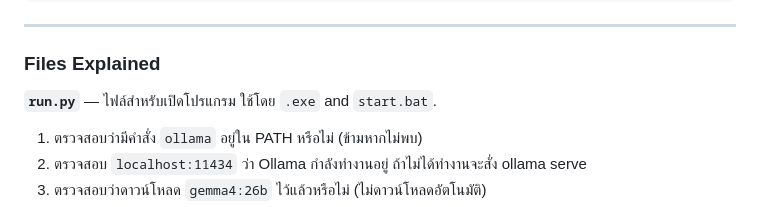
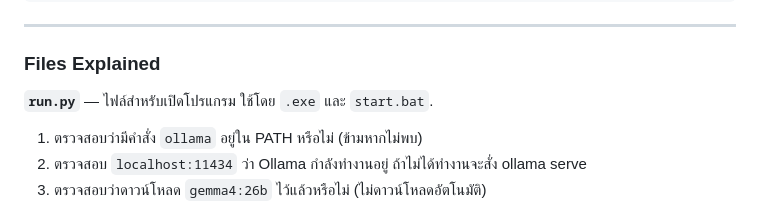
Before and after one commit to Portrate/EGAT-Risk-File-Checker, a Markdown page: README.md, the part around the change. Rendered like a GitHub page.

Commit message:
Fix README.md typo

```diff
--- a/README.md
+++ b/README.md
@@ -196,7 +196,7 @@ main.py  →  pdf_extractor.extract_text_from_bytes()
 
 ### Files Explained
 
-**`run.py`** — ไฟล์สำหรับเปิดโปรแกรม ใช้โดย `.exe` and `start.bat`.
+**`run.py`** — ไฟล์สำหรับเปิดโปรแกรม ใช้โดย `.exe` และ `start.bat`.
 1. ตรวจสอบว่ามีคำสั่ง `ollama` อยู่ใน PATH หรือไม่ (ข้ามหากไม่พบ)
 2. ตรวจสอบ `localhost:11434` ว่า Ollama กำลังทำงานอยู่ ถ้าไม่ได้ทำงานจะสั่ง ollama serve
 3. ตรวจสอบว่าดาวน์โหลด `gemma4:26b` ไว้แล้วหรือไม่ (ไม่ดาวน์โหลดอัตโนมัติ)
```
